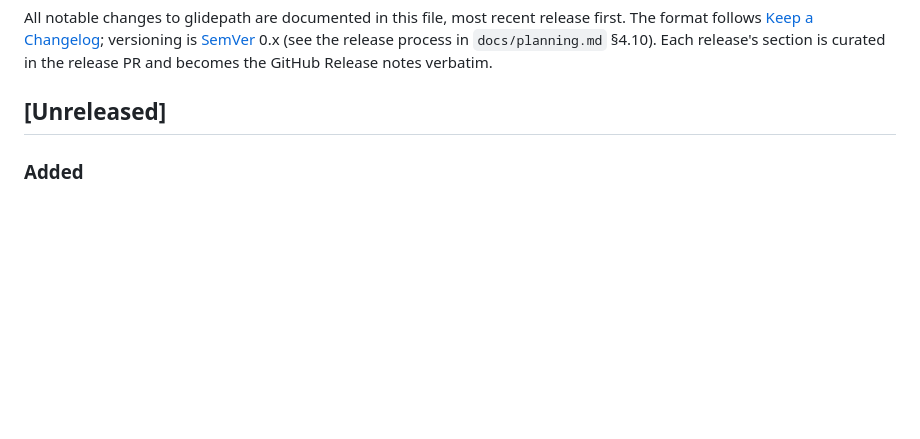
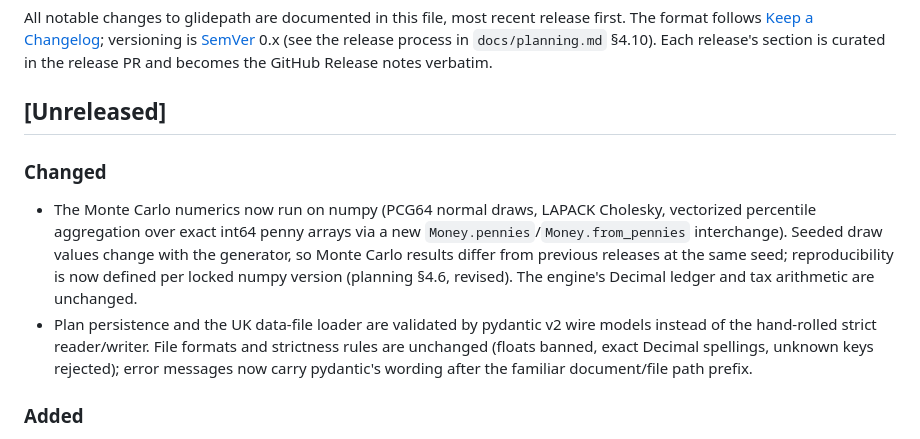
Before and after one commit to williajm/glidepath, a Markdown page: CHANGELOG.md, the part around the change. Rendered like a GitHub page; blank space fills up the shorter version.

```diff
--- a/CHANGELOG.md
+++ b/CHANGELOG.md
@@ -8,6 +8,22 @@ process in `docs/planning.md` §4.10). Each release's section is curated
 in the release PR and becomes the GitHub Release notes verbatim.
 
 ## [Unreleased]
+
+### Changed
+
+- The Monte Carlo numerics now run on numpy (PCG64 normal draws, LAPACK
+  Cholesky, vectorized percentile aggregation over exact int64 penny
+  arrays via a new `Money.pennies`/`Money.from_pennies` interchange).
+  Seeded draw values change with the generator, so Monte Carlo results
+  differ from previous releases at the same seed; reproducibility is
+  now defined per locked numpy version (planning §4.6, revised). The
+  engine's Decimal ledger and tax arithmetic are unchanged.
+- Plan persistence and the UK data-file loader are validated by
+  pydantic v2 wire models instead of the hand-rolled strict
+  reader/writer. File formats and strictness rules are unchanged
+  (floats banned, exact Decimal spellings, unknown keys rejected);
+  error messages now carry pydantic's wording after the familiar
+  document/file path prefix.
 
 ### Added
 
```
Also changed, not shown: docs/planning.md (+51 -28 lines).
